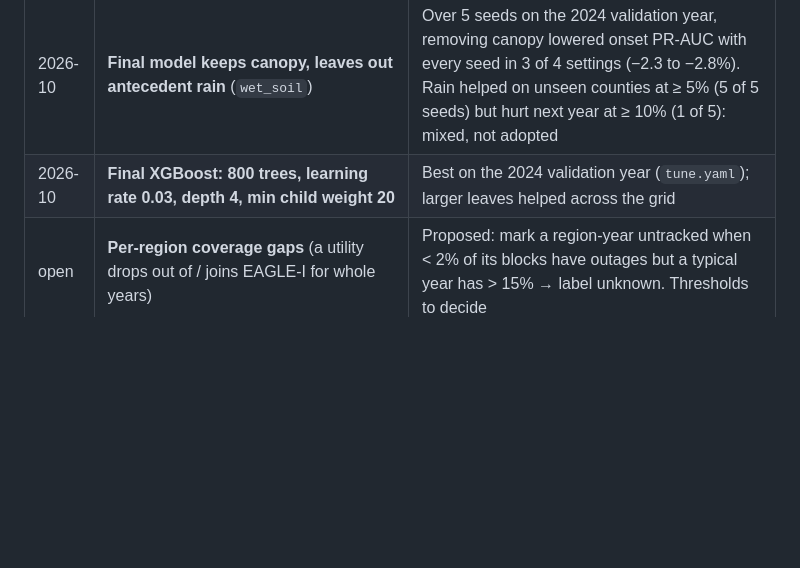
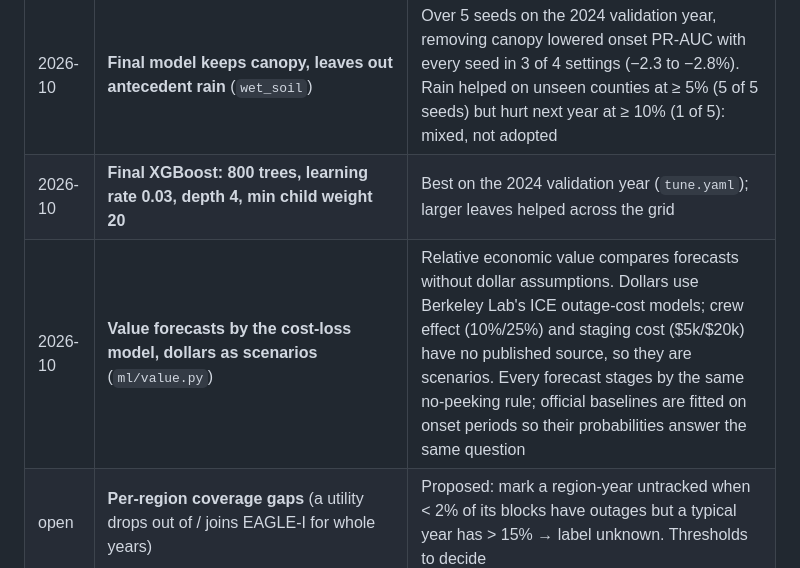
Before and after one commit to UgoBruzadin/storm-outage-risk, a Markdown page: docs/decisions.md, the part around the change. Drawn GitHub-style; blank space fills up the shorter version.

```diff
--- a/docs/decisions.md
+++ b/docs/decisions.md
@@ -34,5 +34,6 @@ A log of design choices and the reasons for them. A changed decision gets a new
 | 2026-10 | **Feature and setting decisions averaged over 5 seeds** (`seeds_tune.yaml`, `seeds_ablate.yaml`) | Single runs can't separate effects of ~1–2% from seed noise (±0.0007 onset PR-AUC) |
 | 2026-10 | **Final model keeps canopy, leaves out antecedent rain** (`wet_soil`) | Over 5 seeds on the 2024 validation year, removing canopy lowered onset PR-AUC with every seed in 3 of 4 settings (−2.3 to −2.8%). Rain helped on unseen counties at ≥ 5% (5 of 5 seeds) but hurt next year at ≥ 10% (1 of 5): mixed, not adopted |
 | 2026-10 | **Final XGBoost: 800 trees, learning rate 0.03, depth 4, min child weight 20** | Best on the 2024 validation year (`tune.yaml`); larger leaves helped across the grid |
+| 2026-10 | **Value forecasts by the cost-loss model, dollars as scenarios** (`ml/value.py`) | Relative economic value compares forecasts without dollar assumptions. Dollars use Berkeley Lab's ICE outage-cost models; crew effect (10%/25%) and staging cost ($5k/$20k) have no published source, so they are scenarios. Every forecast stages by the same no-peeking rule; official baselines are fitted on onset periods so their probabilities answer the same question |
 | open | **Per-region coverage gaps** (a utility drops out of / joins EAGLE-I for whole years) | Proposed: mark a region-year untracked when < 2% of its blocks have outages but a typical year has > 15% → label unknown. Thresholds to decide |
 | open | **License** | MIT is typical for portfolio code; data keeps its own terms |
```
Also changed, not shown: README.md (+30 -0 lines), ml/README.md (+1 -0 lines), site/assets/value.jpg (added), 8 other files.
